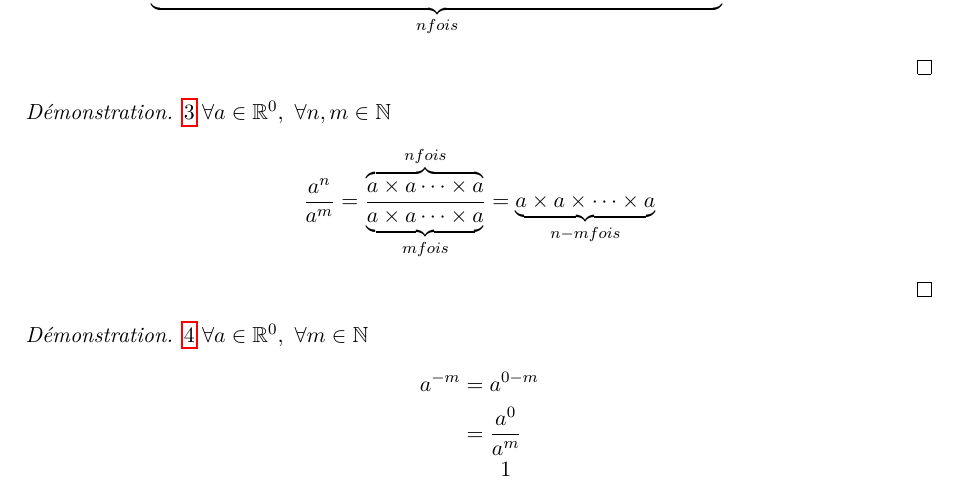
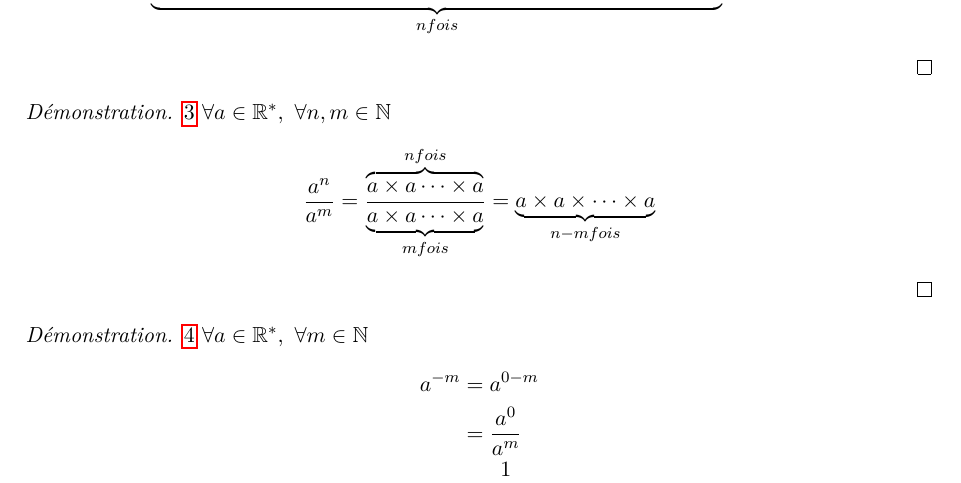
Before and after one commit to Slyphero/algebre1_info_2022_2023, a LaTeX document (algebre1.tex, which reads chapters/chapter1.tex): part of page 9 of 20, cut so that both start at the same text. Compiled offline with pdfLaTeX.

Commit message:
corrections paragraphe puissances, ajout d'une accola} manquante

```diff
--- a/chapters/chapter1.tex
+++ b/chapters/chapter1.tex
@@ -335,14 +335,14 @@ Ici $\K$ désigne soit $\N$, soit $\Z$, soit $\Q$, soit $\R$
 \end{proof}
 
 \begin{proof}
-	\ref{1.4_power3} $\forall a \in \R^0,\ \forall n, m \in \N$
+	\ref{1.4_power3} $\forall a \in \R^*,\ \forall n, m \in \N$
 	\begin{align*}
 		\frac{a^n}{a^m} = \frac{\overbrace{a \times a \cdots \times a}^{n fois}}{\underbrace{a \times a \cdots \times a}_{m fois}} = \underbrace{a \times a \times \cdots \times a}_{n - m fois}
 	\end{align*}
 \end{proof}
 
 \begin{proof}
-	\ref{1.4_power4} $\forall a \in \R^0,\ \forall m \in \N$
+	\ref{1.4_power4} $\forall a \in \R^*,\ \forall m \in \N$
 	\begin{align*}
 		a^{-m} &= a^{0 - m}  \\
 		&= \frac{a^0}{a^m} \\
```
Also changed, not shown: chapters/chapter4.tex (+1 -1 lines), algebre1.pdf.
